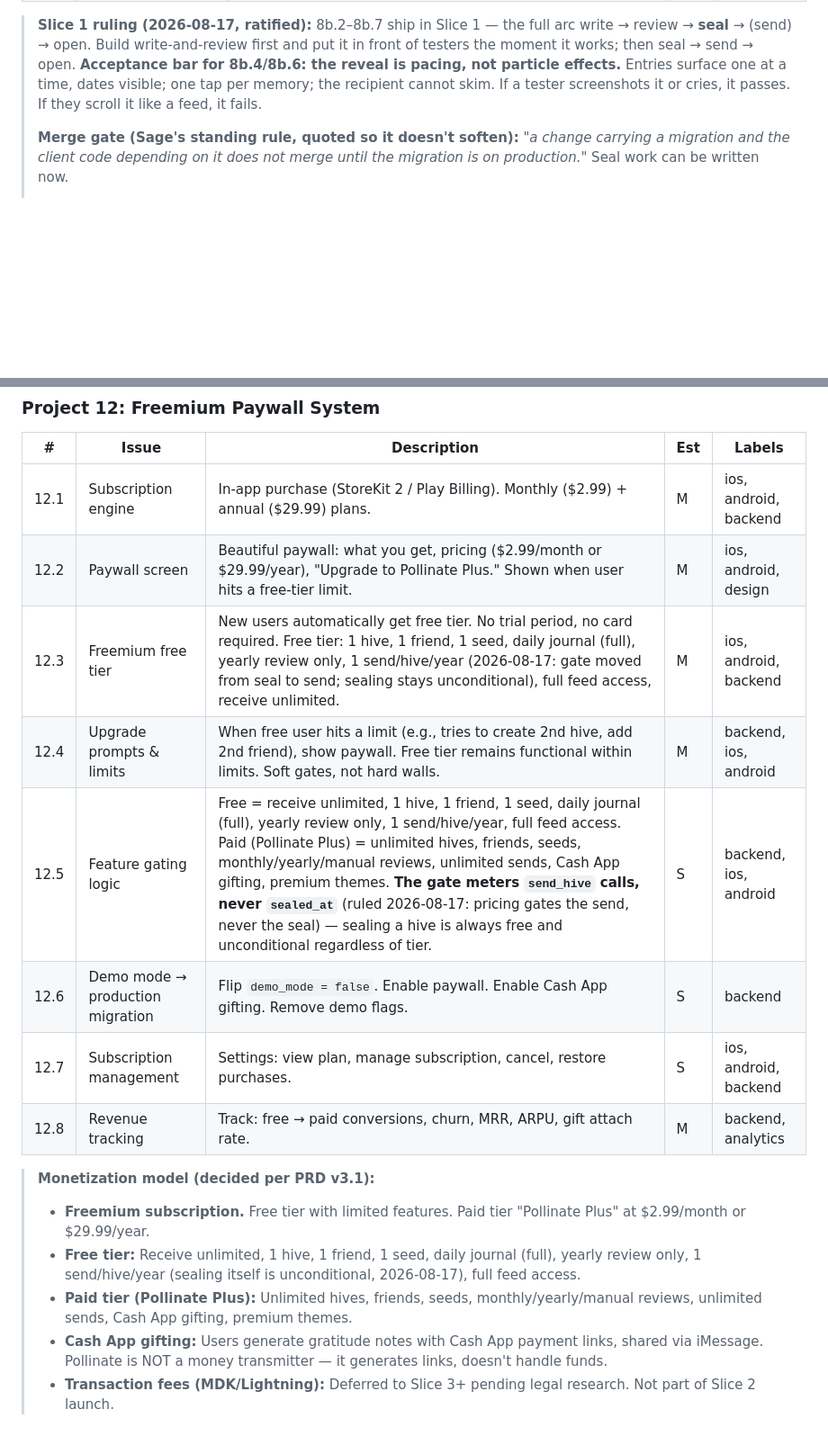
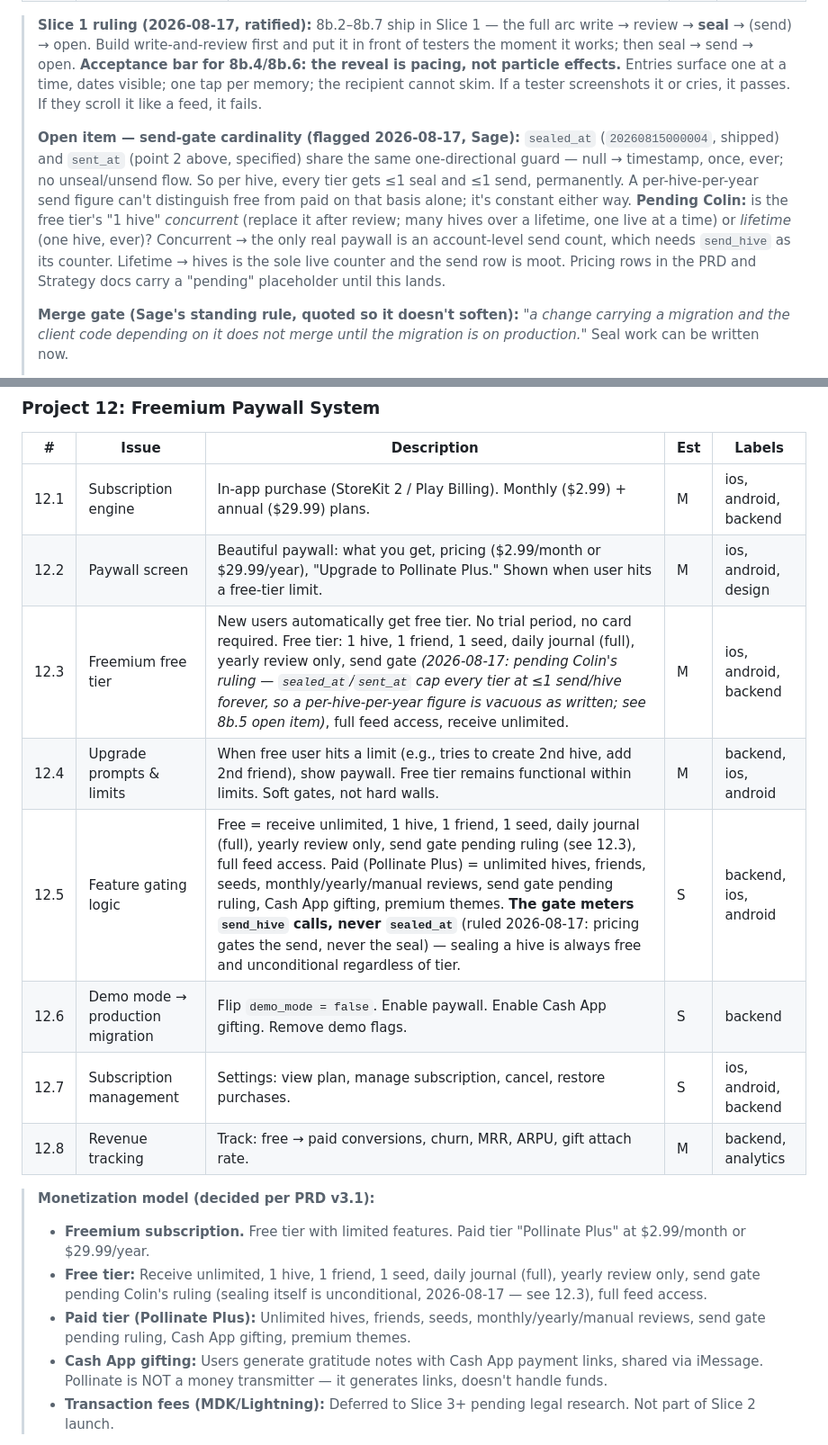
Before and after one commit to cgall7/gratitude, a Markdown page: docs/strategy/Pollinate_Delivery_Slices.md, 2 parts joined by grey strips. Shown at 90% size. Rendered like a GitHub page; blank space fills up the shorter version.

```diff
--- a/docs/strategy/Pollinate_Delivery_Slices.md
+++ b/docs/strategy/Pollinate_Delivery_Slices.md
@@ -157,6 +157,8 @@
 
 > **Slice 1 ruling (2026-08-17, ratified):** 8b.2–8b.7 ship in Slice 1 — the full arc write → review → **seal** → (send) → open. Build write-and-review first and put it in front of testers the moment it works; then seal → send → open. **Acceptance bar for 8b.4/8b.6: the reveal is pacing, not particle effects.** Entries surface one at a time, dates visible; one tap per memory; the recipient cannot skim. If a tester screenshots it or cries, it passes. If they scroll it like a feed, it fails.
 >
+> **Open item — send-gate cardinality (flagged 2026-08-17, Sage):** `sealed_at` (`20260815000004`, shipped) and `sent_at` (point 2 above, specified) share the same one-directional guard — null → timestamp, once, ever; no unseal/unsend flow. So per hive, every tier gets ≤1 seal and ≤1 send, permanently. A per-hive-per-year send figure can't distinguish free from paid on that basis alone; it's constant either way. **Pending Colin:** is the free tier's "1 hive" *concurrent* (replace it after review; many hives over a lifetime, one live at a time) or *lifetime* (one hive, ever)? Concurrent → the only real paywall is an account-level send count, which needs `send_hive` as its counter. Lifetime → hives is the sole live counter and the send row is moot. Pricing rows in the PRD and Strategy docs carry a "pending" placeholder until this lands.
+>
 > **Merge gate (Sage's standing rule, quoted so it doesn't soften):** *"a change carrying a migration and the client code depending on it does not merge until the migration is on production."* Seal work can be written now.
 >
 > **Enforcement is derived, not enumerated** (amended 2026-08-17, per Sage's correction the same day). This block previously enforced the rule as a list of four versions, `…000003`–`…000006`. The list went stale within hours of being written: the branch added `20260817000002` (unmerged, on `fizz/private-hives-rails` only) carrying `private_hives.cover_theme` — a column `HiveStore.js` already selects and the list never named — so the gate was satisfiable while the app still `400`'d. A merge gate stated as a list of names has to be re-enumerated every time the branch adds a migration; a gate derived from the branch's tip does not.
@@ -306,9 +308,9 @@
 | ---- | -------------------------------- | -------------------------------------------------------------------------------------------------------------------------- | --- | --------------------- |
 | 12.1 | Subscription engine              | In-app purchase (StoreKit 2 / Play Billing). Monthly ($2.99) + annual ($29.99) plans.                                     | M   | ios, android, backend |
 | 12.2 | Paywall screen                   | Beautiful paywall: what you get, pricing ($2.99/month or $29.99/year), "Upgrade to Pollinate Plus." Shown when user hits a free-tier limit. | M   | ios, android, design  |
-| 12.3 | Freemium free tier               | New users automatically get free tier. No trial period, no card required. Free tier: 1 hive, 1 friend, 1 seed, daily journal (full), yearly review only, 1 send/hive/year (2026-08-17: gate moved from seal to send; sealing stays unconditional), full feed access, receive unlimited. | M   | ios, android, backend |
+| 12.3 | Freemium free tier               | New users automatically get free tier. No trial period, no card required. Free tier: 1 hive, 1 friend, 1 seed, daily journal (full), yearly review only, send gate *(2026-08-17: pending Colin's ruling — `sealed_at`/`sent_at` cap every tier at ≤1 send/hive forever, so a per-hive-per-year figure is vacuous as written; see 8b.5 open item)*, full feed access, receive unlimited. | M   | ios, android, backend |
 | 12.4 | Upgrade prompts & limits         | When free user hits a limit (e.g., tries to create 2nd hive, add 2nd friend), show paywall. Free tier remains functional within limits. Soft gates, not hard walls. | M   | backend, ios, android |
-| 12.5 | Feature gating logic             | Free = receive unlimited, 1 hive, 1 friend, 1 seed, daily journal (full), yearly review only, 1 send/hive/year, full feed access. Paid (Pollinate Plus) = unlimited hives, friends, seeds, monthly/yearly/manual reviews, unlimited sends, Cash App gifting, premium themes. **The gate meters `send_hive` calls, never `sealed_at`** (ruled 2026-08-17: pricing gates the send, never the seal) — sealing a hive is always free and unconditional regardless of tier. | S   | backend, ios, android |
+| 12.5 | Feature gating logic             | Free = receive unlimited, 1 hive, 1 friend, 1 seed, daily journal (full), yearly review only, send gate pending ruling (see 12.3), full feed access. Paid (Pollinate Plus) = unlimited hives, friends, seeds, monthly/yearly/manual reviews, send gate pending ruling, Cash App gifting, premium themes. **The gate meters `send_hive` calls, never `sealed_at`** (ruled 2026-08-17: pricing gates the send, never the seal) — sealing a hive is always free and unconditional regardless of tier. | S   | backend, ios, android |
 | 12.6 | Demo mode → production migration | Flip `demo_mode = false`. Enable paywall. Enable Cash App gifting. Remove demo flags.                                      | S   | backend               |
 | 12.7 | Subscription management          | Settings: view plan, manage subscription, cancel, restore purchases.                                                       | S   | ios, android, backend |
 | 12.8 | Revenue tracking                 | Track: free → paid conversions, churn, MRR, ARPU, gift attach rate.                                                        | M   | backend, analytics    |
@@ -317,8 +319,8 @@
 > **Monetization model (decided per PRD v3.1):**
 >
 > - **Freemium subscription.** Free tier with limited features. Paid tier "Pollinate Plus" at $2.99/month or $29.99/year.
-> - **Free tier:** Receive unlimited, 1 hive, 1 friend, 1 seed, daily journal (full), yearly review only, 1 send/hive/year (sealing itself is unconditional, 2026-08-17), full feed access.
-> - **Paid tier (Pollinate Plus):** Unlimited hives, friends, seeds, monthly/yearly/manual reviews, unlimited sends, Cash App gifting, premium themes.
+> - **Free tier:** Receive unlimited, 1 hive, 1 friend, 1 seed, daily journal (full), yearly review only, send gate pending Colin's ruling (sealing itself is unconditional, 2026-08-17 — see 12.3), full feed access.
+> - **Paid tier (Pollinate Plus):** Unlimited hives, friends, seeds, monthly/yearly/manual reviews, send gate pending ruling, Cash App gifting, premium themes.
 > - **Cash App gifting:** Users generate gratitude notes with Cash App payment links, shared via iMessage. Pollinate is NOT a money transmitter — it generates links, doesn't handle funds.
 > - **Transaction fees (MDK/Lightning):** Deferred to Slice 3+ pending legal research. Not part of Slice 2 launch.
 
```
Also changed, not shown: docs/strategy/Pollinate_PRD.md (+9 -5 lines), docs/strategy/Pollinate_Strategy.md (+4 -3 lines).
